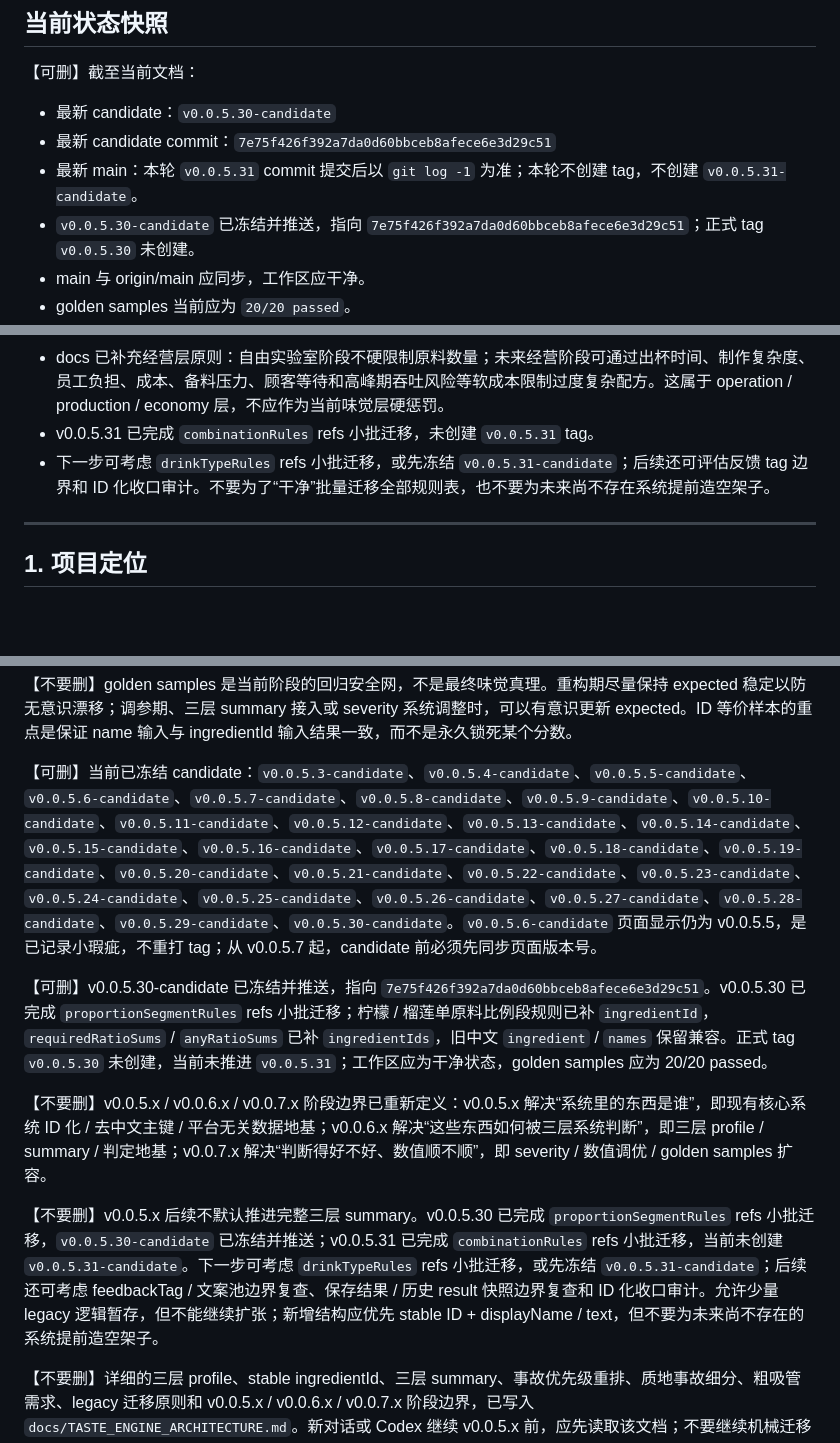
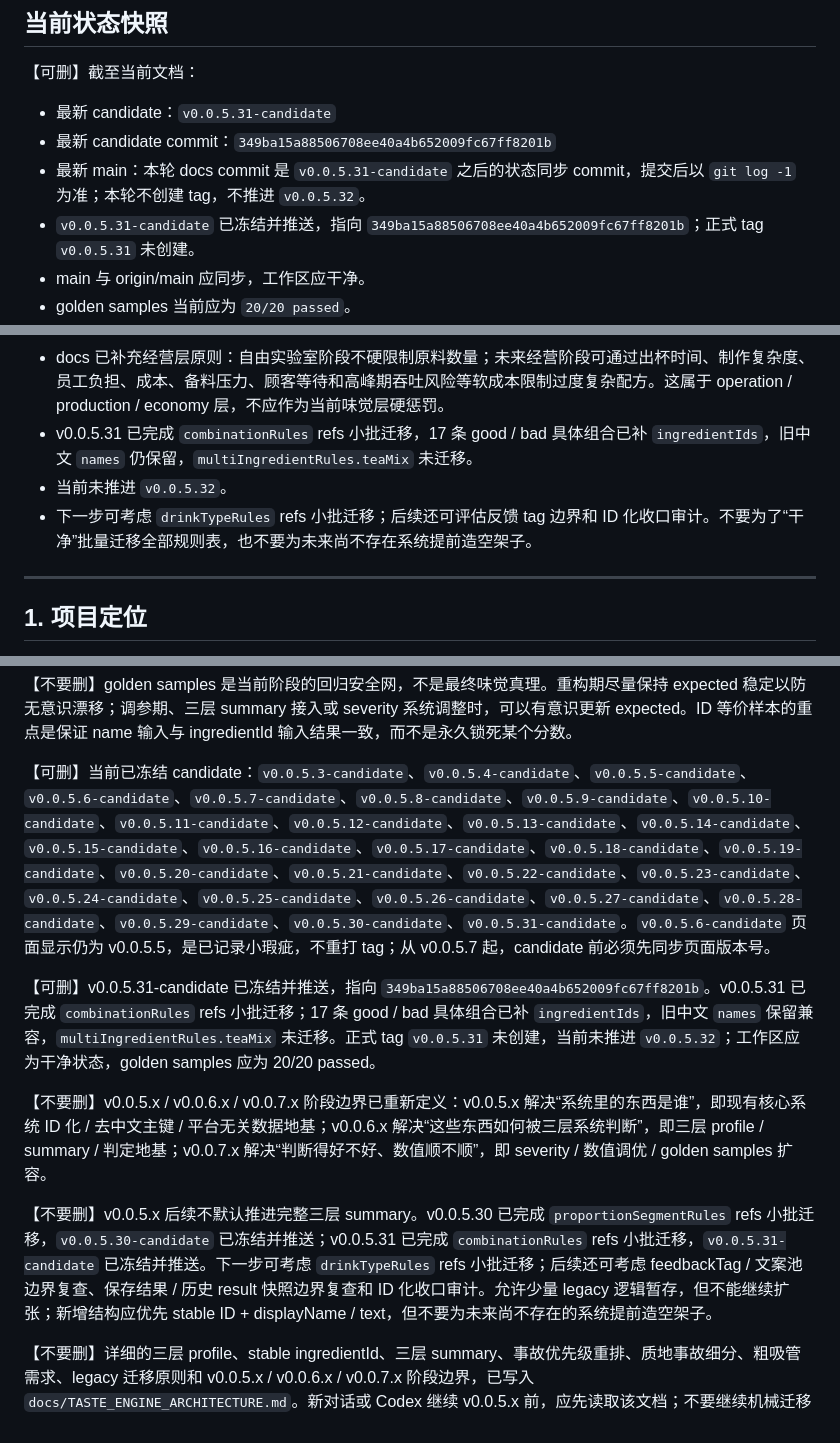
Before and after one commit to YuiZhong/milktealab, a Markdown page: docs/AI_CONTEXT.md, 3 parts joined by grey strips. Drawn GitHub-style; blank space fills up the shorter version.

```diff
--- a/docs/AI_CONTEXT.md
+++ b/docs/AI_CONTEXT.md
@@ -58,10 +58,10 @@
 
 【可删】截至当前文档：
 
-- 最新 candidate：`v0.0.5.30-candidate`
-- 最新 candidate commit：`7e75f426f392a7da0d60bbceb8afece6e3d29c51`
-- 最新 main：本轮 `v0.0.5.31` commit 提交后以 `git log -1` 为准；本轮不创建 tag，不创建 `v0.0.5.31-candidate`。
-- `v0.0.5.30-candidate` 已冻结并推送，指向 `7e75f426f392a7da0d60bbceb8afece6e3d29c51`；正式 tag `v0.0.5.30` 未创建。
+- 最新 candidate：`v0.0.5.31-candidate`
+- 最新 candidate commit：`349ba15a88506708ee40a4b652009fc67ff8201b`
+- 最新 main：本轮 docs commit 是 `v0.0.5.31-candidate` 之后的状态同步 commit，提交后以 `git log -1` 为准；本轮不创建 tag，不推进 `v0.0.5.32`。
+- `v0.0.5.31-candidate` 已冻结并推送，指向 `349ba15a88506708ee40a4b652009fc67ff8201b`；正式 tag `v0.0.5.31` 未创建。
 - main 与 origin/main 应同步，工作区应干净。
 - golden samples 当前应为 `20/20 passed`。
 - v0.0.5.10-v0.0.5.31 已完成 ingredientId / stable ID 收口主线的一系列小步：ingredientId / registry / context 双轨 / profile ref 查询 / ruleRefHelper / accidentRuleEngine / golden samples ID 输入 / proportionSegmentRuleEngine / combinationAnalyzer / ingredientGroupHelper / drinkType rules ref 入口 / 保存结构双轨 / ID 等价 golden samples 补强 / ingredientGroups refs 主定义迁移 / accidentRules 小批 refs 迁移 / accidentTypeId 双轨地基 / golden runner accidentTypeId 断言 / drinkTypeId 双轨地基 / golden runner drinkTypeId 断言 / audienceIds 双轨地基 / golden runner audience ID 断言 / proportionSegmentRules refs 小批迁移 / combinationRules refs 小批迁移。
@@ -80,8 +80,9 @@
 - docs 已补充长期原则：玩家可见中文 / 文案不应作为长期系统主键；现有系统中已参与判断 / 测试 / 保存 / 展示的显示文本应逐步 ID 化，未来新增系统应从第一天使用 stable ID + displayName / text。
 - docs 已补充路线重定义：v0.0.5.x 是现有核心系统 ID 化 / 去中文主键 / 平台无关数据地基阶段；v0.0.6.x 是三层 profile / summary / 判定地基阶段；v0.0.7.x 是 severity / 数值调优 / golden samples 扩容阶段。
 - docs 已补充经营层原则：自由实验室阶段不硬限制原料数量；未来经营阶段可通过出杯时间、制作复杂度、员工负担、成本、备料压力、顾客等待和高峰期吞吐风险等软成本限制过度复杂配方。这属于 operation / production / economy 层，不应作为当前味觉层硬惩罚。
-- v0.0.5.31 已完成 `combinationRules` refs 小批迁移，未创建 `v0.0.5.31` tag。
-- 下一步可考虑 `drinkTypeRules` refs 小批迁移，或先冻结 `v0.0.5.31-candidate`；后续还可评估反馈 tag 边界和 ID 化收口审计。不要为了“干净”批量迁移全部规则表，也不要为未来尚不存在系统提前造空架子。
+- v0.0.5.31 已完成 `combinationRules` refs 小批迁移，17 条 good / bad 具体组合已补 `ingredientIds`，旧中文 `names` 仍保留，`multiIngredientRules.teaMix` 未迁移。
+- 当前未推进 `v0.0.5.32`。
+- 下一步可考虑 `drinkTypeRules` refs 小批迁移；后续还可评估反馈 tag 边界和 ID 化收口审计。不要为了“干净”批量迁移全部规则表，也不要为未来尚不存在系统提前造空架子。
 
 ---
 
@@ -574,13 +575,13 @@ v0.0.4.x 不做：
 
 【不要删】golden samples 是当前阶段的回归安全网，不是最终味觉真理。重构期尽量保持 expected 稳定以防无意识漂移；调参期、三层 summary 接入或 severity 系统调整时，可以有意识更新 expected。ID 等价样本的重点是保证 name 输入与 ingredientId 输入结果一致，而不是永久锁死某个分数。
 
-【可删】当前已冻结 candidate：`v0.0.5.3-candidate`、`v0.0.5.4-candidate`、`v0.0.5.5-candidate`、`v0.0.5.6-candidate`、`v0.0.5.7-candidate`、`v0.0.5.8-candidate`、`v0.0.5.9-candidate`、`v0.0.5.10-candidate`、`v0.0.5.11-candidate`、`v0.0.5.12-candidate`、`v0.0.5.13-candidate`、`v0.0.5.14-candidate`、`v0.0.5.15-candidate`、`v0.0.5.16-candidate`、`v0.0.5.17-candidate`、`v0.0.5.18-candidate`、`v0.0.5.19-candidate`、`v0.0.5.20-candidate`、`v0.0.5.21-candidate`、`v0.0.5.22-candidate`、`v0.0.5.23-candidate`、`v0.0.5.24-candidate`、`v0.0.5.25-candidate`、`v0.0.5.26-candidate`、`v0.0.5.27-candidate`、`v0.0.5.28-candidate`、`v0.0.5.29-candidate`、`v0.0.5.30-candidate`。`v0.0.5.6-candidate` 页面显示仍为 v0.0.5.5，是已记录小瑕疵，不重打 tag；从 v0.0.5.7 起，candidate 前必须先同步页面版本号。
+【可删】当前已冻结 candidate：`v0.0.5.3-candidate`、`v0.0.5.4-candidate`、`v0.0.5.5-candidate`、`v0.0.5.6-candidate`、`v0.0.5.7-candidate`、`v0.0.5.8-candidate`、`v0.0.5.9-candidate`、`v0.0.5.10-candidate`、`v0.0.5.11-candidate`、`v0.0.5.12-candidate`、`v0.0.5.13-candidate`、`v0.0.5.14-candidate`、`v0.0.5.15-candidate`、`v0.0.5.16-candidate`、`v0.0.5.17-candidate`、`v0.0.5.18-candidate`、`v0.0.5.19-candidate`、`v0.0.5.20-candidate`、`v0.0.5.21-candidate`、`v0.0.5.22-candidate`、`v0.0.5.23-candidate`、`v0.0.5.24-candidate`、`v0.0.5.25-candidate`、`v0.0.5.26-candidate`、`v0.0.5.27-candidate`、`v0.0.5.28-candidate`、`v0.0.5.29-candidate`、`v0.0.5.30-candidate`、`v0.0.5.31-candidate`。`v0.0.5.6-candidate` 页面显示仍为 v0.0.5.5，是已记录小瑕疵，不重打 tag；从 v0.0.5.7 起，candidate 前必须先同步页面版本号。
 
-【可删】v0.0.5.30-candidate 已冻结并推送，指向 `7e75f426f392a7da0d60bbceb8afece6e3d29c51`。v0.0.5.30 已完成 `proportionSegmentRules` refs 小批迁移；柠檬 / 榴莲单原料比例段规则已补 `ingredientId`，`requiredRatioSums` / `anyRatioSums` 已补 `ingredientIds`，旧中文 `ingredient` / `names` 保留兼容。正式 tag `v0.0.5.30` 未创建，当前未推进 `v0.0.5.31`；工作区应为干净状态，golden samples 应为 20/20 passed。
+【可删】v0.0.5.31-candidate 已冻结并推送，指向 `349ba15a88506708ee40a4b652009fc67ff8201b`。v0.0.5.31 已完成 `combinationRules` refs 小批迁移；17 条 good / bad 具体组合已补 `ingredientIds`，旧中文 `names` 保留兼容，`multiIngredientRules.teaMix` 未迁移。正式 tag `v0.0.5.31` 未创建，当前未推进 `v0.0.5.32`；工作区应为干净状态，golden samples 应为 20/20 passed。
 
 【不要删】v0.0.5.x / v0.0.6.x / v0.0.7.x 阶段边界已重新定义：v0.0.5.x 解决“系统里的东西是谁”，即现有核心系统 ID 化 / 去中文主键 / 平台无关数据地基；v0.0.6.x 解决“这些东西如何被三层系统判断”，即三层 profile / summary / 判定地基；v0.0.7.x 解决“判断得好不好、数值顺不顺”，即 severity / 数值调优 / golden samples 扩容。
 
-【不要删】v0.0.5.x 后续不默认推进完整三层 summary。v0.0.5.30 已完成 `proportionSegmentRules` refs 小批迁移，`v0.0.5.30-candidate` 已冻结并推送；v0.0.5.31 已完成 `combinationRules` refs 小批迁移，当前未创建 `v0.0.5.31-candidate`。下一步可考虑 `drinkTypeRules` refs 小批迁移，或先冻结 `v0.0.5.31-candidate`；后续还可考虑 feedbackTag / 文案池边界复查、保存结果 / 历史 result 快照边界复查和 ID 化收口审计。允许少量 legacy 逻辑暂存，但不能继续扩张；新增结构应优先 stable ID + displayName / text，但不要为未来尚不存在的系统提前造空架子。
+【不要删】v0.0.5.x 后续不默认推进完整三层 summary。v0.0.5.30 已完成 `proportionSegmentRules` refs 小批迁移，`v0.0.5.30-candidate` 已冻结并推送；v0.0.5.31 已完成 `combinationRules` refs 小批迁移，`v0.0.5.31-candidate` 已冻结并推送。下一步可考虑 `drinkTypeRules` refs 小批迁移；后续还可考虑 feedbackTag / 文案池边界复查、保存结果 / 历史 result 快照边界复查和 ID 化收口审计。允许少量 legacy 逻辑暂存，但不能继续扩张；新增结构应优先 stable ID + displayName / text，但不要为未来尚不存在的系统提前造空架子。
 
 【不要删】详细的三层 profile、stable ingredientId、三层 summary、事故优先级重排、质地事故细分、粗吸管需求、legacy 迁移原则和 v0.0.5.x / v0.0.6.x / v0.0.7.x 阶段边界，已写入 `docs/TASTE_ENGINE_ARCHITECTURE.md`。新对话或 Codex 继续 v0.0.5.x 前，应先读取该文档；不要继续机械迁移单个旧事故规则。
 
```
Also changed, not shown: docs/VERSION_LOG.md (+27 -0 lines).
